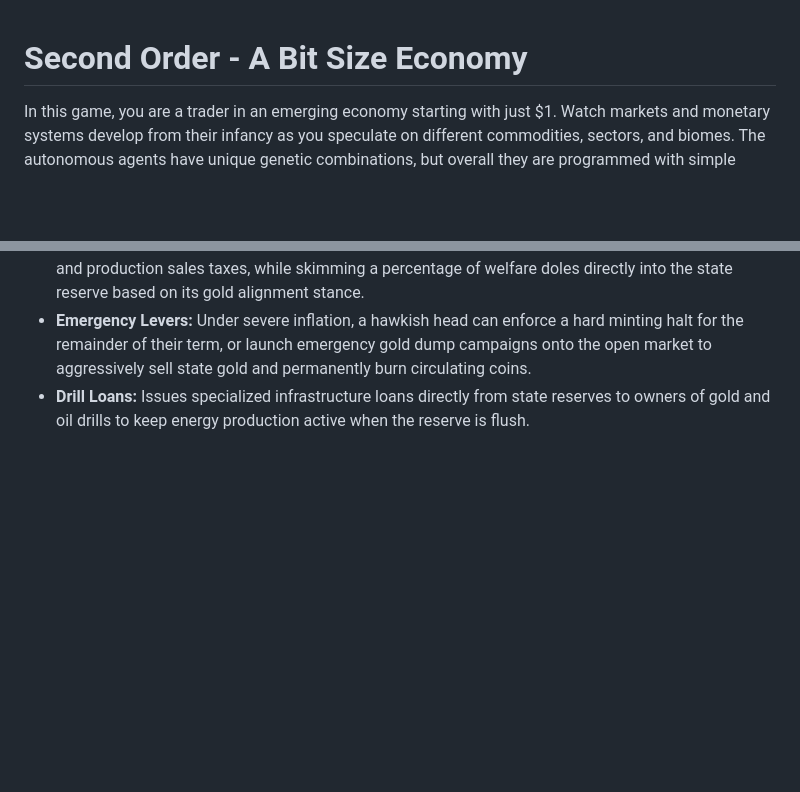
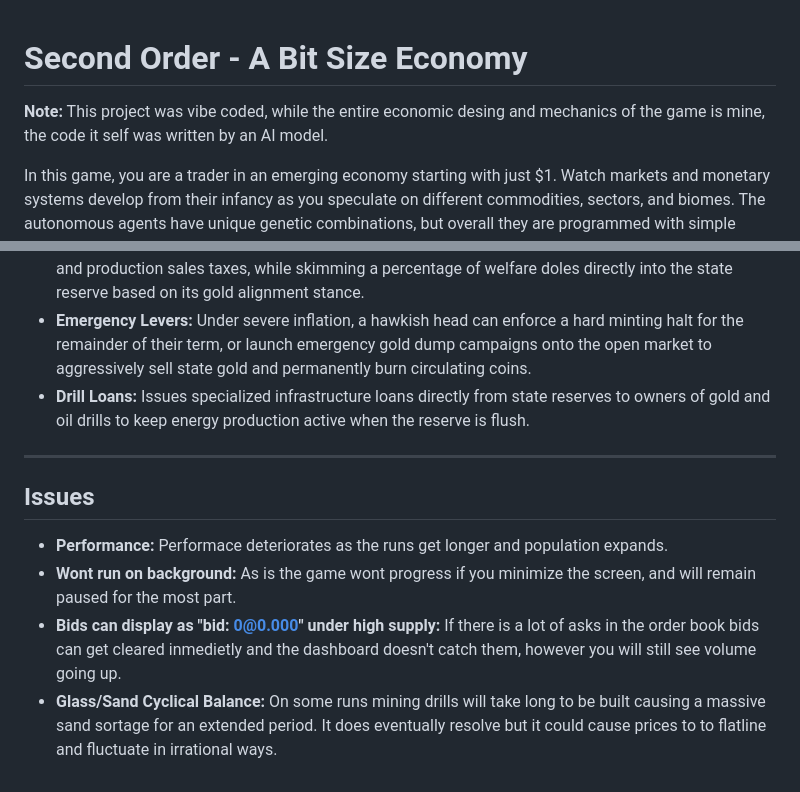
Before and after one commit to Wiz-Works/SECOND-ORDER---A-Bit-Size-Economy, a Markdown page: README.md, 2 parts joined by grey strips. Rendered like a GitHub page; blank space fills up the shorter version.

```diff
--- a/README.md
+++ b/README.md
@@ -1,4 +1,6 @@
 # Second Order - A Bit Size Economy
+
+**Note:** This project was vibe coded, while the entire economic desing and mechanics of the game is mine, the code it self was written by an AI model.
 
 In this game, you are a trader in an emerging economy starting with just $1. Watch markets and monetary systems develop from their infancy as you speculate on different commodities, sectors, and biomes.  The autonomous agents have unique genetic combinations, but overall they are programmed with simple logic: they move, eat, harvest, reproduce, trade items, and buy, rent, or build houses. From those simple rules, second-order phenomena like wealth inequality, housing crises, and inflation emerge.  The economy constantly reacts to its own ripples, agents will attempt to produce scarce commodities, deploy machinery to boost output, and respond to price signals. Meanwhile, the Fed attempts to keep the economy under control through interest rates, mintage rates, taxation, welfare, and gold manipulation.
 
@@ -99,3 +101,12 @@ You are a spectator to this world, starting with an initial capital of **1.00$**
 * **Taxation & Welfare Slants:** Influences fiscal policy by applying Fed multipliers to landlord rent taxes and production sales taxes, while skimming a percentage of welfare doles directly into the state reserve based on its gold alignment stance.
 * **Emergency Levers:** Under severe inflation, a hawkish head can enforce a hard minting halt for the remainder of their term, or launch emergency gold dump campaigns onto the open market to aggressively sell state gold and permanently burn circulating coins.
 * **Drill Loans:** Issues specialized infrastructure loans directly from state reserves to owners of gold and oil drills to keep energy production active when the reserve is flush.
+
+---
+
+## Issues
+
+* **Performance:** Performace deteriorates as the runs get longer and population expands.
+* **Wont run on background:** As is the game wont progress if you minimize the screen, and will remain paused for the most part.
+* **Bids can display as "bid: 0@0.000" under high supply:** If there is a lot of asks in the order book bids can get cleared inmedietly and the dashboard doesn't catch them, however you will still see volume going up.
+* **Glass/Sand Cyclical Balance:** On some runs mining drills will take long to be built causing a massive sand sortage for an extended period. It does eventually resolve but it could cause prices to to flatline and fluctuate in irrational ways.
```
